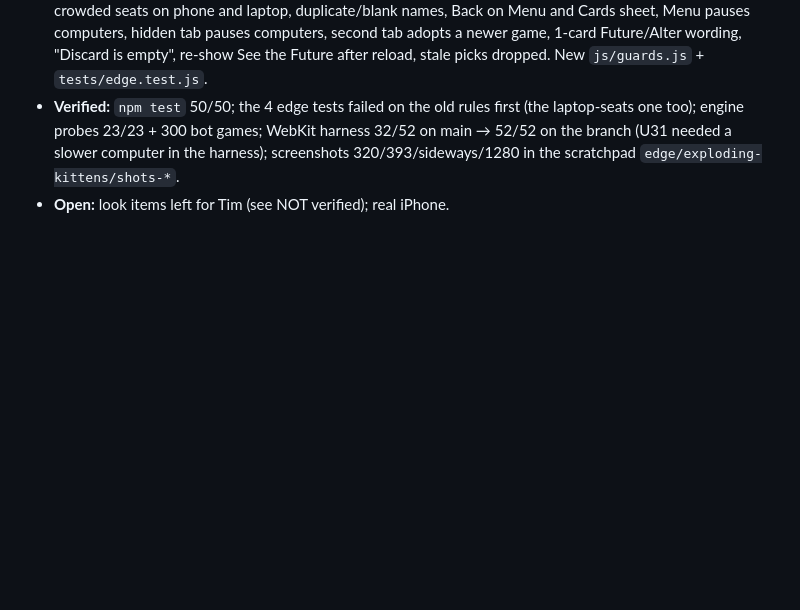
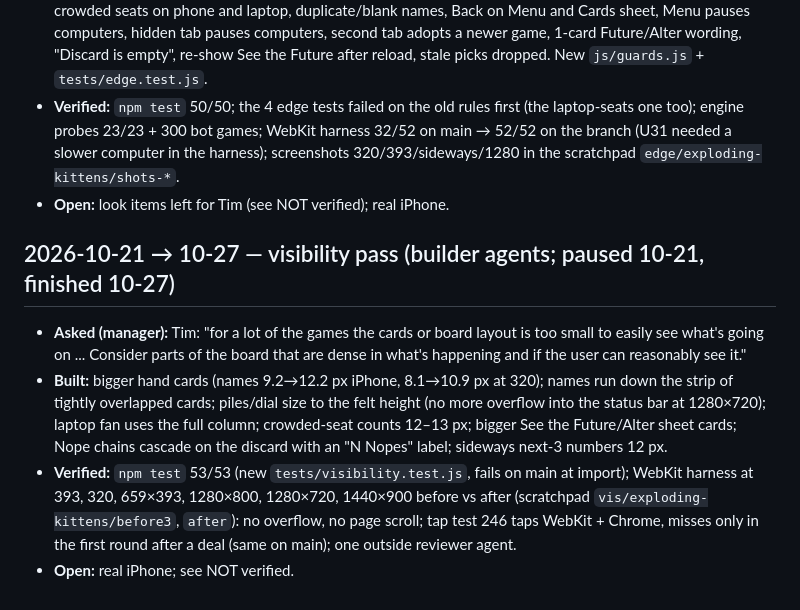
Before and after one commit to TimothyHadfield/exploding-kittens, a Markdown page: chat.md, the part around the change. GitHub-like rendering; blank space fills up the shorter version.

```diff
--- a/chat.md
+++ b/chat.md
@@ -35,3 +35,9 @@
 - **Built:** look review fixes (black Exploding Kitten card with a burst, card names on top, worn-patch empty pile, phone seat arc). Edge fixes: double-tap guards on Draw/Play and on fresh sheets, huge hands slide sideways, crowded seats on phone and laptop, duplicate/blank names, Back on Menu and Cards sheet, Menu pauses computers, hidden tab pauses computers, second tab adopts a newer game, 1-card Future/Alter wording, "Discard is empty", re-show See the Future after reload, stale picks dropped. New `js/guards.js` + `tests/edge.test.js`.
 - **Verified:** `npm test` 50/50; the 4 edge tests failed on the old rules first (the laptop-seats one too); engine probes 23/23 + 300 bot games; WebKit harness 32/52 on main → 52/52 on the branch (U31 needed a slower computer in the harness); screenshots 320/393/sideways/1280 in the scratchpad `edge/exploding-kittens/shots-*`.
 - **Open:** look items left for Tim (see NOT verified); real iPhone.
+
+## 2026-10-21 → 10-27 — visibility pass (builder agents; paused 10-21, finished 10-27)
+- **Asked (manager):** Tim: "for a lot of the games the cards or board layout is too small to easily see what's going on ... Consider parts of the board that are dense in what's happening and if the user can reasonably see it."
+- **Built:** bigger hand cards (names 9.2→12.2 px iPhone, 8.1→10.9 px at 320); names run down the strip of tightly overlapped cards; piles/dial size to the felt height (no more overflow into the status bar at 1280×720); laptop fan uses the full column; crowded-seat counts 12–13 px; bigger See the Future/Alter sheet cards; Nope chains cascade on the discard with an "N Nopes" label; sideways next-3 numbers 12 px.
+- **Verified:** `npm test` 53/53 (new `tests/visibility.test.js`, fails on main at import); WebKit harness at 393, 320, 659×393, 1280×800, 1280×720, 1440×900 before vs after (scratchpad `vis/exploding-kittens/before3`, `after`): no overflow, no page scroll; tap test 246 taps WebKit + Chrome, misses only in the first round after a deal (same on main); one outside reviewer agent.
+- **Open:** real iPhone; see NOT verified.
```
Also changed, not shown: progress.md (+8 -3 lines).
